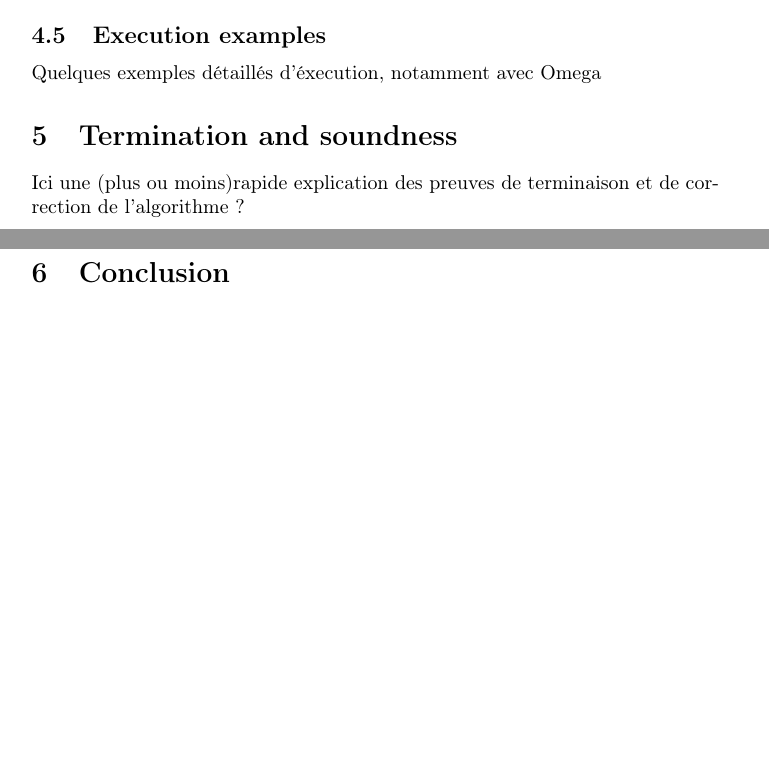
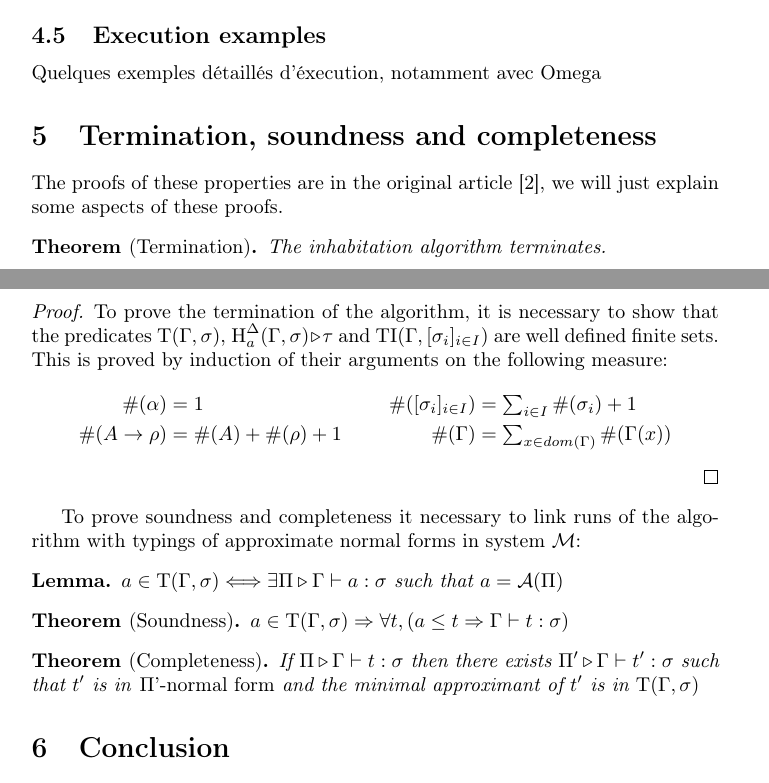
Before and after one commit to voodoos/Inhabitation, a LaTeX document (Rapport/main_en.tex): two parts of pages 7 and 8 of 12, joined at a grey line, cut so that both start at the same text, the shorter picture padded with empty space. Compiled offline with pdfLaTeX.

Commit message:
Avancement rapport

```diff
--- a/Rapport/main_en.tex
+++ b/Rapport/main_en.tex
@@ -41,6 +41,8 @@
 \newtheorem{Def}{Definition}
 \newtheorem{Ex}{Example}
 \newtheorem*{Ex*}{Example}
+\newtheorem*{Th*}{Theorem}
+\newtheorem*{Lem*}{Lemma}
 
 \def\lcalc{$\lambda$-calculus}
 \def\lci{$\lambda$-calculi}
@@ -334,8 +336,36 @@ For example, given the set $\{a,b,c\}$ and the integer 3, the computation will b
 
 \subsection{Execution examples}
 Quelques exemples détaillés d'éxecution, notamment avec Omega
-\section{Termination and soundness}
-Ici une (plus ou moins)rapide explication des preuves de terminaison et de correction de l'algorithme ?
+\section{Termination, soundness and completeness}
+The proofs of these properties are in the original article \cite{Kes}, we will just explain some aspects of these proofs.
+
+\begin{Th*}[Termination]
+    The inhabitation algorithm terminates.
+\end{Th*}
+
+\begin{proof}
+    To prove the termination of the algorithm, it is necessary to show that the predicates $\iT(\Gamma, \sigma)$, $\iH^\Delta_a(\Gamma, \sigma) \triangleright \tau$ and $\iTI(\Gamma, [\sigma_i]_{i \in I})$ are well defined finite sets. This is proved by induction of their arguments on the following measure:
+    \begin{align*}
+    \#(\alpha) &= 1 & \#([\sigma_i]_{i\in I}) &= \textstyle \sum_{i\in I}\#(\sigma_i) +1
+    \\ \#(A -> \rho) &= \#(A) + \#(\rho) + 1 & \#(\Gamma) &= \textstyle \sum_{x\in dom(\Gamma)} \#(\Gamma(x))
+    \end{align*}
+\end{proof}
+
+ To prove soundness and completeness it necessary to link runs of the algorithm with typings of approximate normal forms in \sysm:
+ \begin{Lem*}
+ $a \in \iT(\Gamma, \sigma) <=> \exists\Pi\triangleright\Gamma\vdash a : \sigma \text{ such that } a = \mathcal{A}(\Pi)$
+\end{Lem*}
+
+\begin{Th*}[Soundness]
+    $a \in \iT(\Gamma, \sigma) => \forall t, (a \leq t => \Gamma \vdash t : \sigma)$
+\end{Th*}
+
+\begin{Th*}[Completeness]
+    If $\Pi \triangleright \Gamma \vdash t : \sigma$ then there exists $\Pi ' \triangleright \Gamma \vdash t' : \sigma$ such that $t'$ is in \emph{$\Pi$'-normal form} and the minimal approximant of $t'$ is in $\iT(\Gamma, \sigma)$
+\end{Th*}
+
+
+
 \section{Conclusion}
 Just a proof of concept, some optimisations may be needed for use with complex types.
 Opening toward more complex lambda-calculus: with pair and projections, and more widely pattern calculi. (ref)
```
Also changed, not shown: 1 other file.
